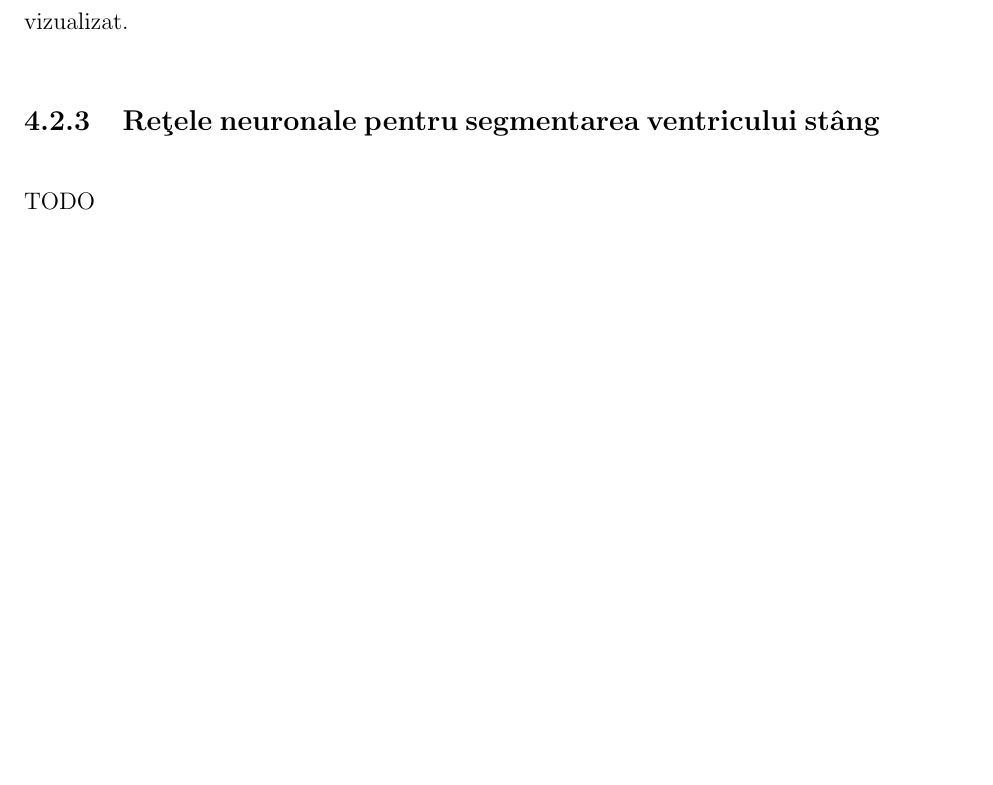
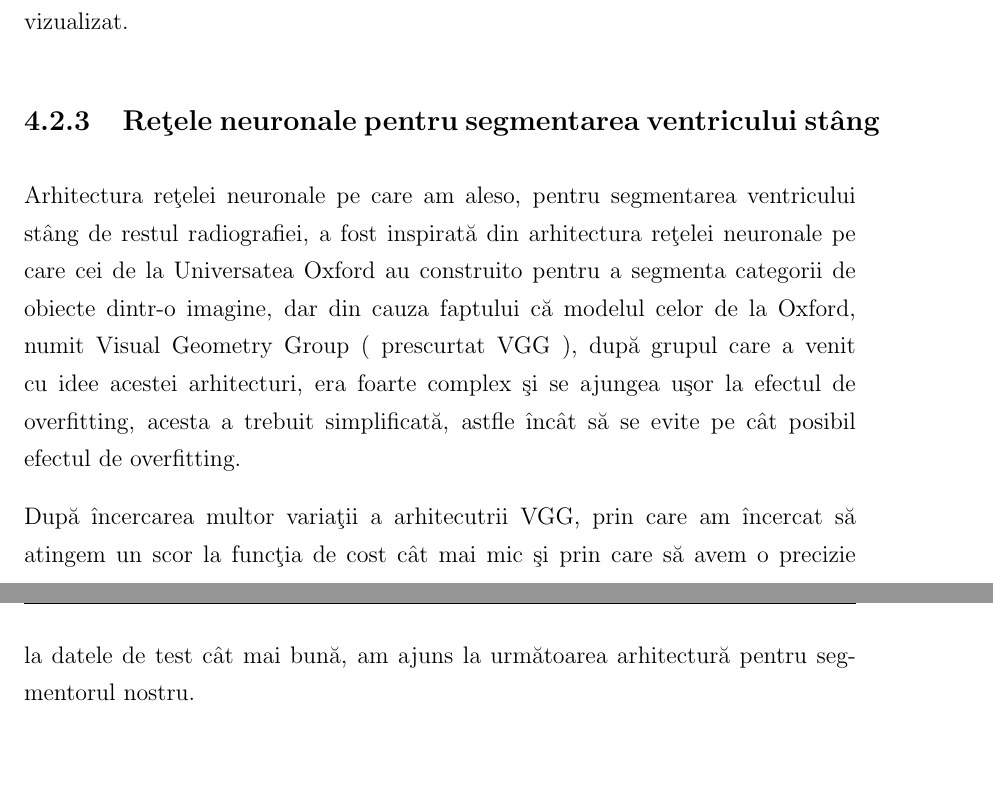
Before and after one commit to Daniel194/Transforming-How-We-Diagnose-Heart-Disease, a LaTeX thesis (Paper/Thesis.tex, which reads Paper/Chapters/Capitolul4.tex): part of page 36 of 37 before the commit and two parts of pages 36 and 37 of 39 after it, the two joined at a grey line, cut so that both start at the same text, the shorter picture padded with empty space. Compiled offline with pdfLaTeX.

Commit message:
Chapter 4

```diff
--- a/Paper/Chapters/Capitolul4.tex
+++ b/Paper/Chapters/Capitolul4.tex
@@ -74,4 +74,12 @@ Primul pas pe care trebuie s\u{a} \^{i}l facem \^{i}nainte de a introduce setul
 
 \subsection{Re\c{t}ele neuronale pentru segmentarea ventricului st\^{a}ng}
 
-TODO
+Arhitectura re\c{t}elei neuronale pe care am aleso, pentru segmentarea ventricului st\^{a}ng de restul radiografiei, a fost inspirat\u{a} din arhitectura re\c{t}elei neuronale pe care cei de la Universatea Oxford au construito pentru a segmenta categorii de obiecte dintr-o imagine, dar din cauza faptului c\u{a} modelul celor de la Oxford, numit Visual Geometry Group ( prescurtat VGG ), dup\u{a} grupul care a venit cu idee acestei arhitecturi, era foarte complex \c{s}i se ajungea u\c{s}or la efectul de overfitting, acesta a trebuit simplificat\u{a,} astfle \^{i}nc\^{a}t s\u{a} se evite pe c\^{a}t posibil efectul de overfitting.
+
+\par
+
+Dup\u{a} \^{i}ncercarea multor varia\c{t}ii a arhitecutrii VGG, prin care am \^{i}ncercat s\u{a} atingem un scor la func\c{t}ia de cost c\^{a}t mai mic \c{s}i prin care s\u{a} avem o precizie la datele de test c\^{a}t mai bun\u{a}, am ajuns la urm\u{a}toarea arhitectur\u{a} pentru segmentorul nostru.
+
+\begin{center}
+\includegraphics[width=500]{arhitectura_segmentor.png}
+\end{center}
```
Also changed, not shown: Paper/Bibliografie.tex (+4 -0 lines), Paper/images/arhitectura_segmentor.png (added).
